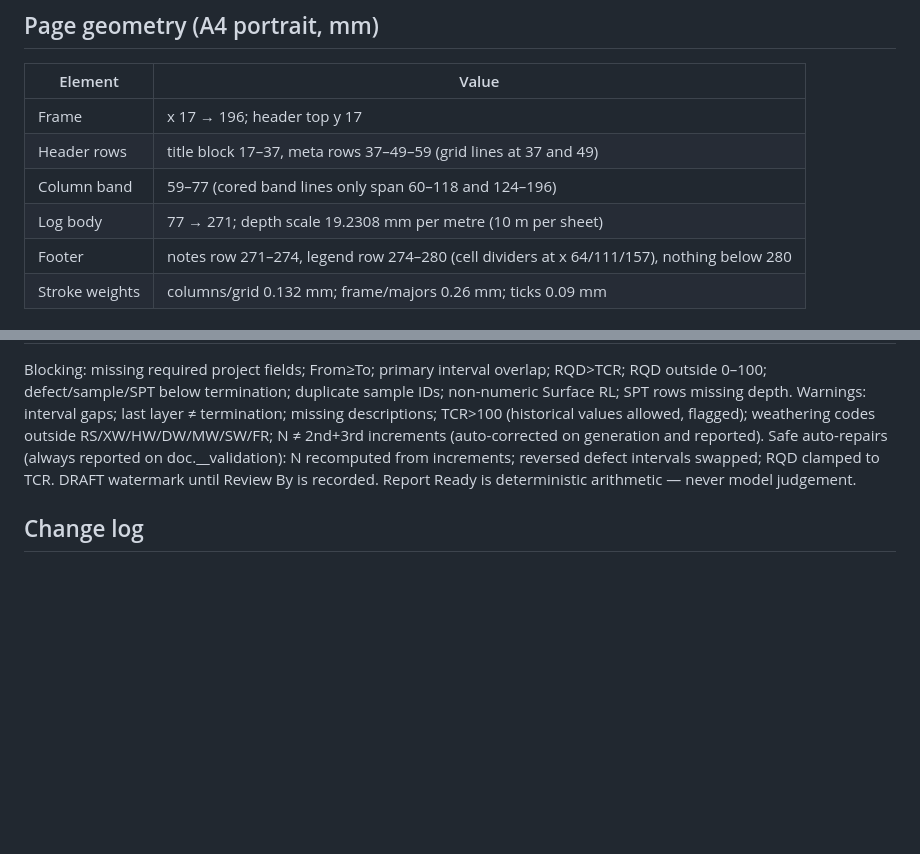
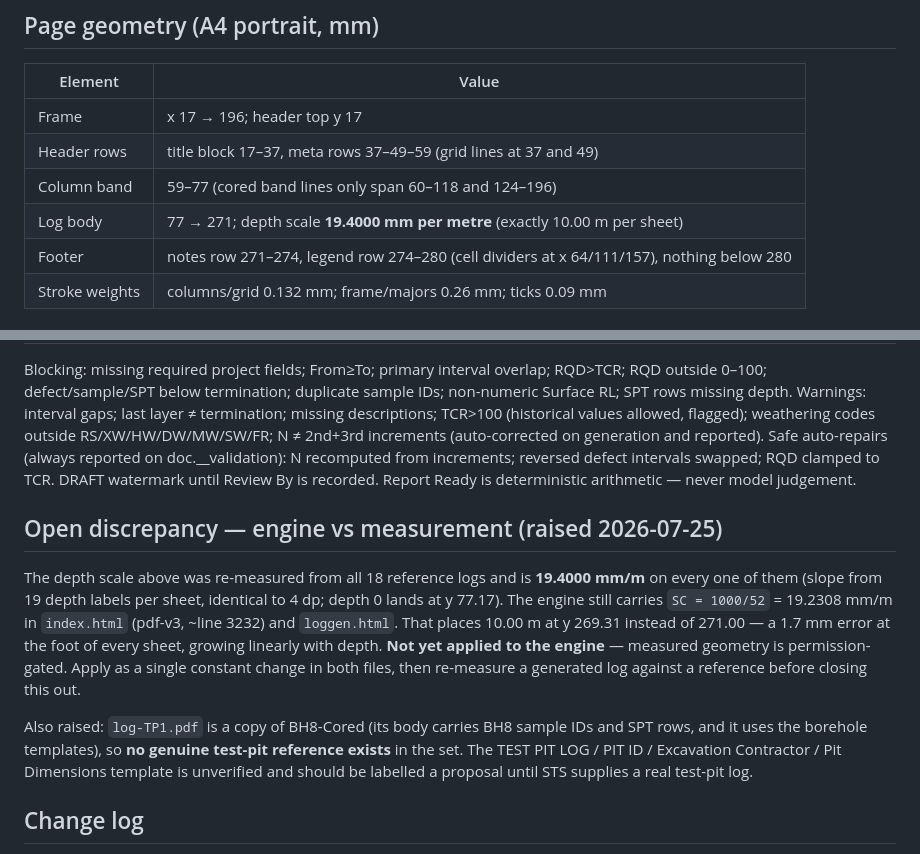
Before and after one commit to jeevanreddy23/Auto-Soil-Logger-, a Markdown page: brain/style_guide.md, 2 parts joined by grey strips. Drawn GitHub-style; blank space fills up the shorter version.

Commit message:
style_guide: depth scale re-measured to 19.4 mm/m; TP1 flagged as a BH8 copy (no test-pit reference exists)

```diff
--- a/brain/style_guide.md
+++ b/brain/style_guide.md
@@ -21,7 +21,7 @@ When a new consultant log is added to the reference folder:
 | Frame | x 17 → 196; header top y 17 |
 | Header rows | title block 17–37, meta rows 37–49–59 (grid lines at 37 and 49) |
 | Column band | 59–77 (cored band lines only span 60–118 and 124–196) |
-| Log body | 77 → 271; depth scale 19.2308 mm per metre (10 m per sheet) |
+| Log body | 77 → 271; depth scale **19.4000 mm per metre** (exactly 10.00 m per sheet) |
 | Footer | notes row 271–274, legend row 274–280 (cell dividers at x 64/111/157), nothing below 280 |
 | Stroke weights | columns/grid 0.132 mm; frame/majors 0.26 mm; ticks 0.09 mm |
 
@@ -81,6 +81,21 @@ reversed defect intervals swapped; RQD clamped to TCR.
 DRAFT watermark until Review By is recorded. Report Ready is deterministic arithmetic —
 never model judgement.
 
+## Open discrepancy — engine vs measurement (raised 2026-07-25)
+
+The depth scale above was re-measured from all 18 reference logs and is **19.4000 mm/m** on
+every one of them (slope from 19 depth labels per sheet, identical to 4 dp; depth 0 lands at
+y 77.17). The engine still carries `SC = 1000/52` = 19.2308 mm/m in `index.html` (pdf-v3,
+~line 3232) and `loggen.html`. That places 10.00 m at y 269.31 instead of 271.00 — a 1.7 mm
+error at the foot of every sheet, growing linearly with depth. **Not yet applied to the
+engine** — measured geometry is permission-gated. Apply as a single constant change in both
+files, then re-measure a generated log against a reference before closing this out.
+
+Also raised: `log-TP1.pdf` is a copy of BH8-Cored (its body carries BH8 sample IDs and SPT
+rows, and it uses the borehole templates), so **no genuine test-pit reference exists** in the
+set. The TEST PIT LOG / PIT ID / Excavation Contractor / Pit Dimensions template is
+unverified and should be labelled a proposal until STS supplies a real test-pit log.
+
 ## Change log
 
 - 2026-07-09 — geometry/typography measured from 13-log reference set; engine matched.
```
